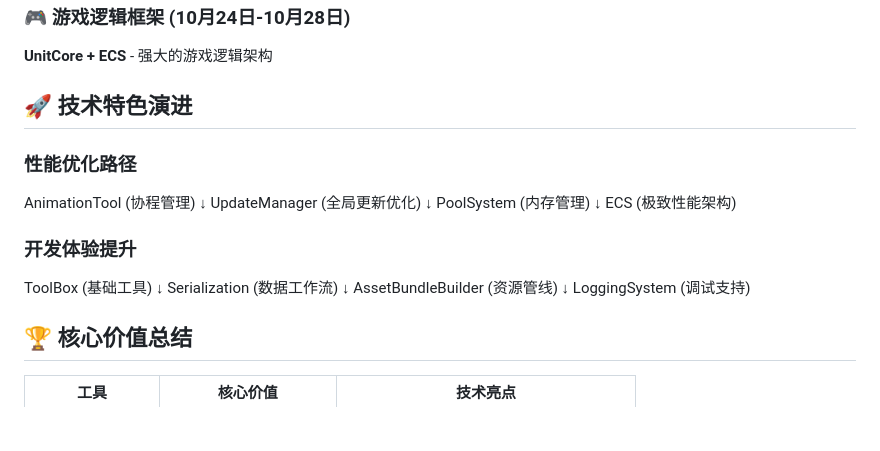
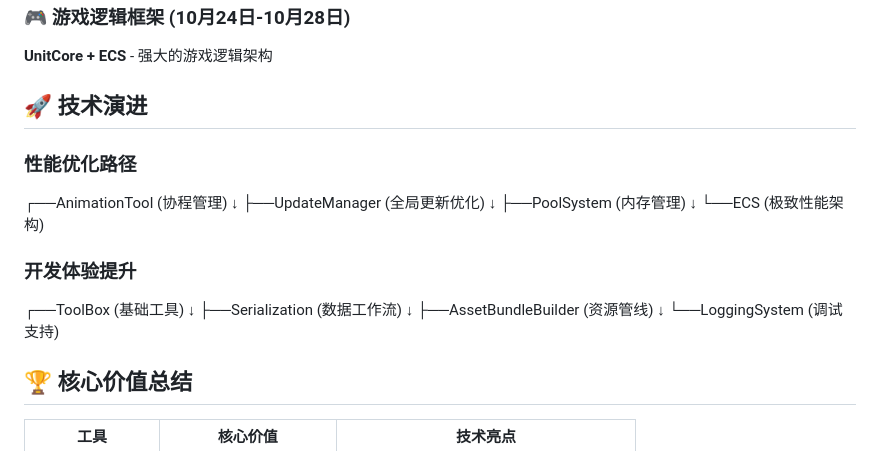
Before and after one commit to PeterParkers007/Tech-Cosmos, a Markdown page: TIMELINE.md, the part around the change. Rendered like a GitHub page; blank space fills up the shorter version.

Commit message:
更新 TIMELINE.md

```diff
--- a/TIMELINE.md
+++ b/TIMELINE.md
@@ -78,25 +78,25 @@
 ### 🎮 游戏逻辑框架 (10月24日-10月28日)
 **UnitCore + ECS** - 强大的游戏逻辑架构
 
-## 🚀 技术特色演进
+## 🚀 技术演进
 
 ### 性能优化路径
-AnimationTool (协程管理)
+┌──AnimationTool (协程管理)
 ↓
-UpdateManager (全局更新优化)
+├──UpdateManager (全局更新优化)
 ↓
-PoolSystem (内存管理)
+├──PoolSystem (内存管理)
 ↓
-ECS (极致性能架构)
+└──ECS (极致性能架构)
 
 ### 开发体验提升
-ToolBox (基础工具)
+┌──ToolBox (基础工具)
 ↓
-Serialization (数据工作流)
+├──Serialization (数据工作流)
 ↓
-AssetBundleBuilder (资源管线)
+├──AssetBundleBuilder (资源管线)
 ↓
-LoggingSystem (调试支持)
+└──LoggingSystem (调试支持)
 
 
 ## 🏆 核心价值总结
```
